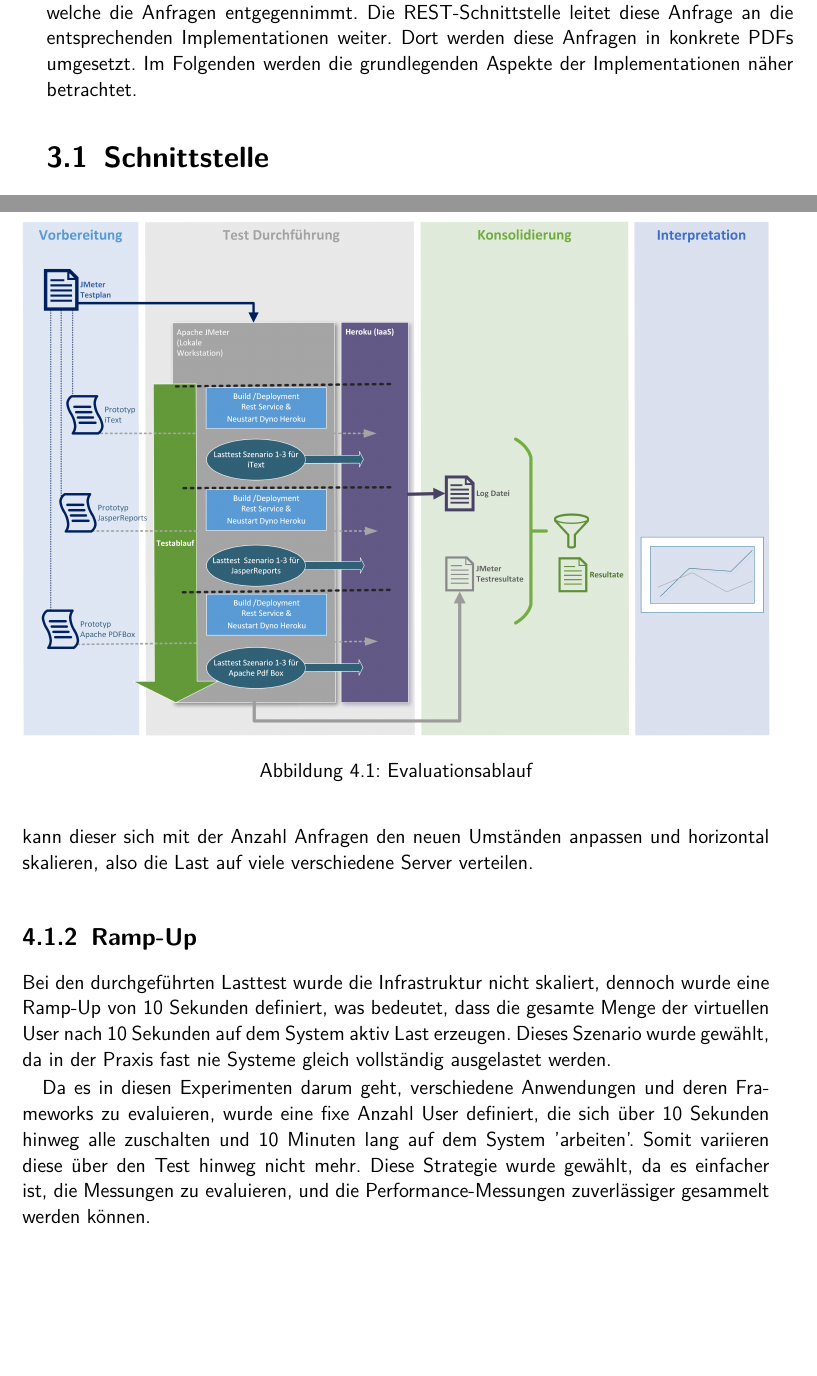
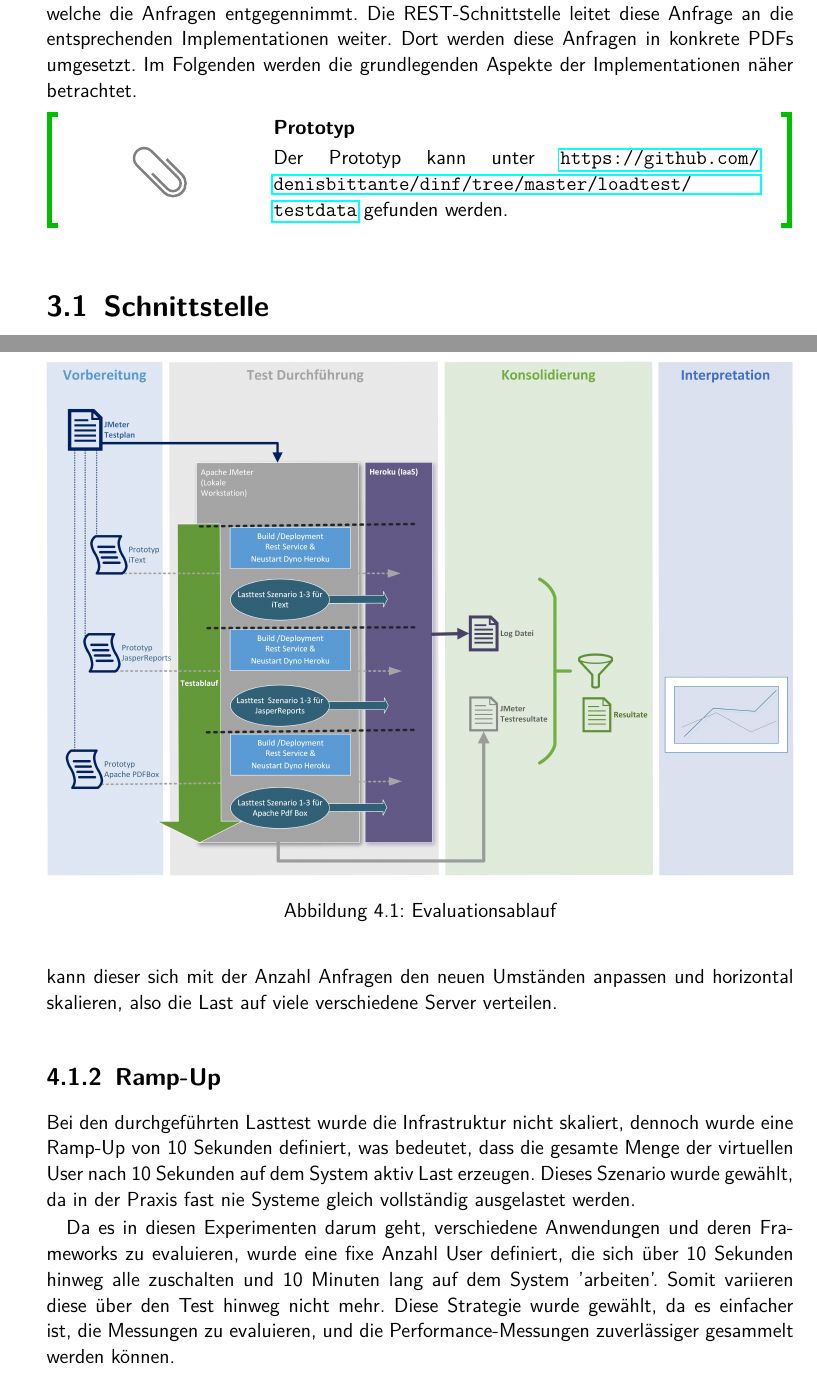
Before and after one commit to denisbittante/DINF-BT-K, a LaTeX thesis (_Thesis/latex/main.tex, which reads _Thesis/latex/mainpart/3.1_methodik_prototyp.tex, _Thesis/latex/mainpart/3.2_methodik_evaluation.tex): two parts of pages 14 and 21 of 51 before the commit and two parts of pages 14 and 22 of 52 after it, joined at a grey line, cut so that both start at the same text, the shorter picture padded with empty space. Compiled offline with pdfLaTeX.

Commit message:
Anapssungen an latex

```diff
--- a/_Thesis/latex/mainpart/3.1_methodik_prototyp.tex
+++ b/_Thesis/latex/mainpart/3.1_methodik_prototyp.tex
@@ -7,6 +7,9 @@ Um herauszufinden, welche der OSRE am leistungsstärksten ist, wurden drei Proto
 
 Jeder Prototyp ist zweiteilig. Die Prototypen besitzen die gleiche REST-Schnittstelle, welche die Anfragen entgegennimmt. Die REST-Schnittstelle leitet diese Anfrage an die entsprechenden Implementationen weiter. Dort werden diese Anfragen in konkrete PDFs umgesetzt. Im Folgenden werden die grundlegenden Aspekte der Implementationen näher betrachtet.
 
+\begin{reference}{Prototyp}
+ Der Prototyp kann unter \url{https://github.com/denisbittante/dinf/tree/master/loadtest/testdata} gefunden werden.
+\end{reference}
 
 \section{Schnittstelle}
 
--- a/_Thesis/latex/mainpart/3.2_methodik_evaluation.tex
+++ b/_Thesis/latex/mainpart/3.2_methodik_evaluation.tex
@@ -23,12 +23,12 @@ In der Phase Vorbereitung geht es darum, die Prototypen zu erstellen sowie den T
 Im Testplan müssen verschiedene Parameter definiert werden. Wie diese gewählt werden, bestimmt der Anwendungsfall, der hier behandelt wird.
 
 \subsection{Last-Strategie}
-Eine Nutzergruppe kann auf ein produktives System verschiedene Last-Muster generieren. Dabei gelingt es den Usern, durch den Ansturm auch grosse Rechenzentren lahmzulegen. Ob alle User gleichzeitig wie z.B. beim Vorverkauf von Konzertkarten beim gebotenen Service anmelden oder gestaﬀelt, ist für ein System durchaus wichtig, denn je nach Service kann dieser sich mit der Anzahl Anfragen den neuen Umständen anpassen und horizontal skalieren, also die Last auf viele verschiedene Server verteilen.
+Eine Nutzergruppe kann auf ein produktives System verschiedene Last-Muster generieren. Dabei gelingt es den Usern, durch den Ansturm auch grosse Rechenzentren lahmzulegen. Ob alle User gleichzeitig wie z.B. beim Vorverkauf von Konzertkarten beim gebotenen Service anmelden oder gestaffelt, ist für ein System durchaus wichtig, denn je nach Service kann dieser sich mit der Anzahl Anfragen den neuen Umständen anpassen und horizontal skalieren, also die Last auf viele verschiedene Server verteilen.
 
 \subsection{Ramp-Up}
 Bei den durchgeführten Lasttest wurde die Infrastruktur nicht skaliert, dennoch wurde eine Ramp-Up von 10 Sekunden definiert, was bedeutet, dass die gesamte Menge der virtuellen User nach 10 Sekunden auf dem System aktiv Last erzeugen. Dieses Szenario wurde gewählt, da in der Praxis fast nie Systeme gleich vollständig ausgelastet werden.
 
-Da es in diesen Experimenten darum geht, verschiedene Anwendungen und deren Frameworks zu evaluieren, wurde eine fixe Anzahl User definiert, die sich über 10 Sekunden hinweg alle zuschalten und 10 Minuten lang auf dem System ’arbeiten’. Somit variieren diese über den Test hinweg nicht mehr. Diese Strategie wurde gewählt, da es einfacher ist, die Messungen zu evaluieren, und die Performance-Messungen zuverlässiger gesammelt werden können.
+Da es in diesen Experimenten darum geht, verschiedene Anwendungen und deren Frameworks zu evaluieren, wurde eine fixe Anzahl User definiert, die sich über 10 Sekunden hinweg alle zuschalten und 10 Minuten lang auf dem System 'arbeiten'. Somit variieren diese über den Test hinweg nicht mehr. Diese Strategie wurde gewählt, da es einfacher ist, die Messungen zu evaluieren, und die Performance-Messungen zuverlässiger gesammelt werden können.
 
 \subsection{Last}
 Ein Service kann auf verschiedene Arten belastet werden. Einserseits, was öfter vorkommt, ist es das Ansteigen der aktiven User auf dem System. Diese Last wird meist über einen Scale out der Server behoben. Was ebenfalls vorkommt, ist, dass die Last auf dem Service durch grössere Anfragen gefordert wird, d.h. dass Requestgrössen ansteigen. Das kann z.B bei Services, die eine Bestandeslieferung von Einwohnern entgegennehmen, der Fall sein. Diese Anfrage nimmt oft jährlich zu, oder es ist auch möglich, dass grössere Gemeinden als Kunden dazugezählt werden dürfen.
```
Also changed, not shown: _Thesis/latex/end/erfahrungsbericht.tex (+3 -8 lines), _Thesis/latex/mainpart/2_grundlagen.tex (+2 -4 lines), _Thesis/latex/mainpart/4_analyse.tex (+12 -11 lines), _Thesis/latex/mainpart/3.2_methodik_evaluation.tex (8 more changed lines).
